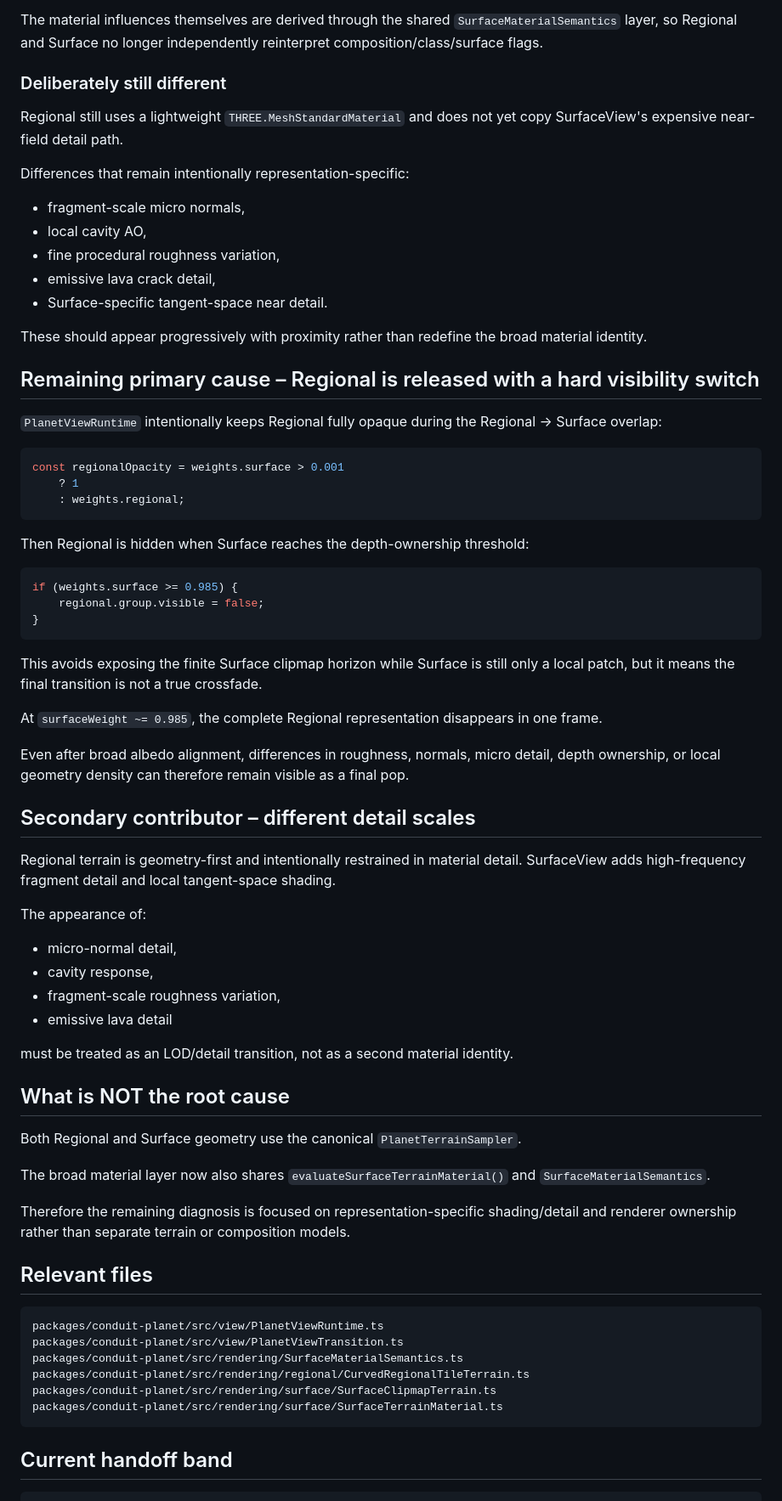
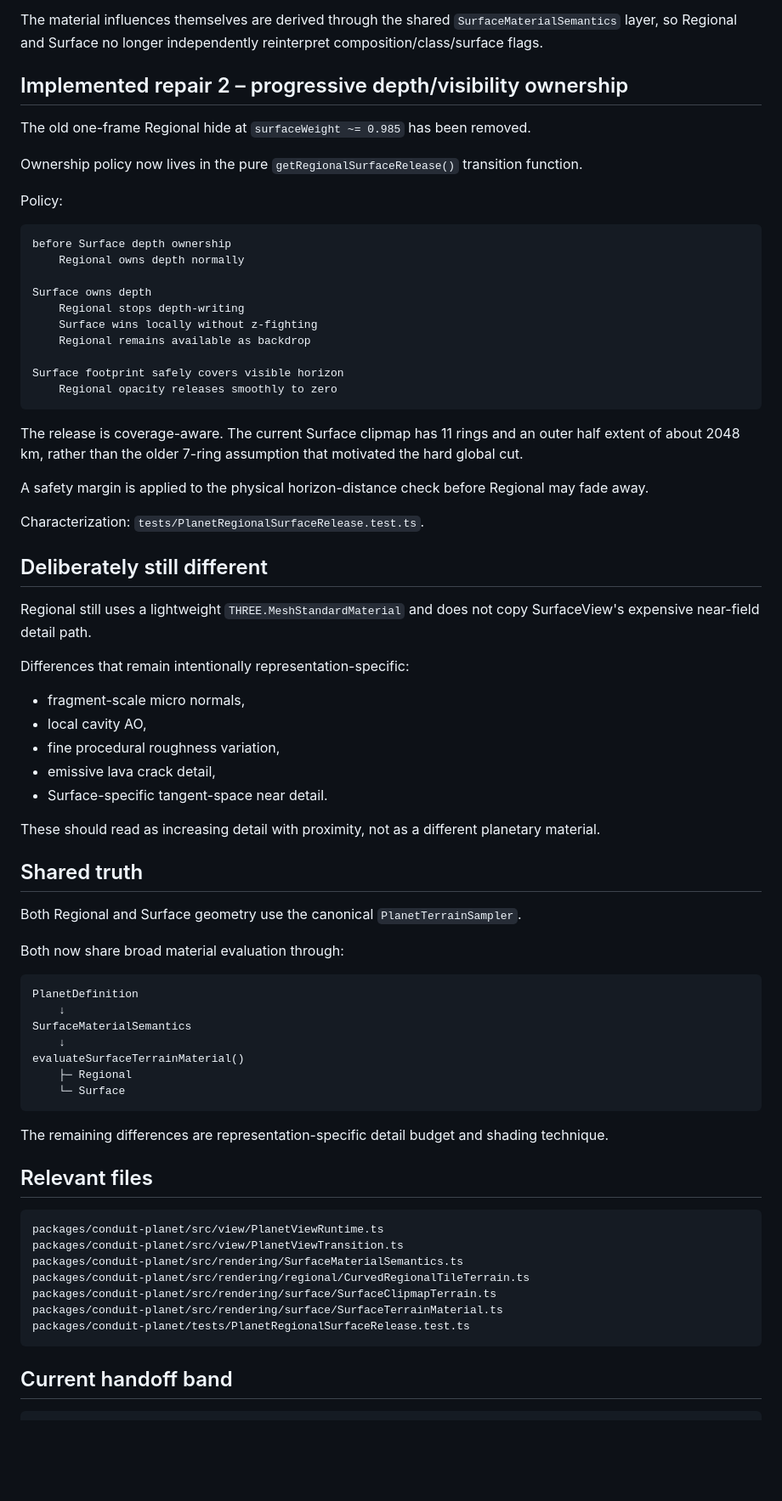
Before and after one commit to tonirenner/conduit-game, a Markdown page: packages/conduit-planet/PLANET_REGIONAL_SURFACE_HANDOFF_FINDING.md, the part around one of its changes. Shown at 85% size. GitHub-like rendering; blank space fills up the shorter version.

Commit message:
Mark regional surface handoff implementation ready for visual validation

````diff
--- a/packages/conduit-planet/PLANET_REGIONAL_SURFACE_HANDOFF_FINDING.md
+++ b/packages/conduit-planet/PLANET_REGIONAL_SURFACE_HANDOFF_FINDING.md
@@ -41,9 +41,36 @@ This gives Regional the same broad material semantics for:
 
 The material influences themselves are derived through the shared `SurfaceMaterialSemantics` layer, so Regional and Surface no longer independently reinterpret composition/class/surface flags.
 
-### Deliberately still different
+## Implemented repair 2 – progressive depth/visibility ownership
 
-Regional still uses a lightweight `THREE.MeshStandardMaterial` and does not yet copy SurfaceView's expensive near-field detail path.
+The old one-frame Regional hide at `surfaceWeight ~= 0.985` has been removed.
+
+Ownership policy now lives in the pure `getRegionalSurfaceRelease()` transition function.
+
+Policy:
+
+```text
+before Surface depth ownership
+    Regional owns depth normally
+
+Surface owns depth
+    Regional stops depth-writing
+    Surface wins locally without z-fighting
+    Regional remains available as backdrop
+
+Surface footprint safely covers visible horizon
+    Regional opacity releases smoothly to zero
+```
+
+The release is coverage-aware. The current Surface clipmap has 11 rings and an outer half extent of about 2048 km, rather than the older 7-ring assumption that motivated the hard global cut.
+
+A safety margin is applied to the physical horizon-distance check before Regional may fade away.
+
+Characterization: `tests/PlanetRegionalSurfaceRelease.test.ts`.
+
+## Deliberately still different
+
+Regional still uses a lightweight `THREE.MeshStandardMaterial` and does not copy SurfaceView's expensive near-field detail path.
 
 Differences that remain intentionally representation-specific:
 
@@ -53,52 +80,25 @@ Differences that remain intentionally representation-specific:
 - emissive lava crack detail,
 - Surface-specific tangent-space near detail.
 
-These should appear progressively with proximity rather than redefine the broad material identity.
+These should read as increasing detail with proximity, not as a different planetary material.
 
-## Remaining primary cause – Regional is released with a hard visibility switch
-
-`PlanetViewRuntime` intentionally keeps Regional fully opaque during the Regional → Surface overlap:
-
-```ts
-const regionalOpacity = weights.surface > 0.001
-    ? 1
-    : weights.regional;
-```
-
-Then Regional is hidden when Surface reaches the depth-ownership threshold:
-
-```ts
-if (weights.surface >= 0.985) {
-    regional.group.visible = false;
-}
-```
-
-This avoids exposing the finite Surface clipmap horizon while Surface is still only a local patch, but it means the final transition is not a true crossfade.
-
-At `surfaceWeight ~= 0.985`, the complete Regional representation disappears in one frame.
-
-Even after broad albedo alignment, differences in roughness, normals, micro detail, depth ownership, or local geometry density can therefore remain visible as a final pop.
-
-## Secondary contributor – different detail scales
-
-Regional terrain is geometry-first and intentionally restrained in material detail. SurfaceView adds high-frequency fragment detail and local tangent-space shading.
-
-The appearance of:
-
-- micro-normal detail,
-- cavity response,
-- fragment-scale roughness variation,
-- emissive lava detail
-
-must be treated as an LOD/detail transition, not as a second material identity.
-
-## What is NOT the root cause
+## Shared truth
 
 Both Regional and Surface geometry use the canonical `PlanetTerrainSampler`.
 
-The broad material layer now also shares `evaluateSurfaceTerrainMaterial()` and `SurfaceMaterialSemantics`.
+Both now share broad material evaluation through:
 
-Therefore the remaining diagnosis is focused on representation-specific shading/detail and renderer ownership rather than separate terrain or composition models.
+```text
+PlanetDefinition
+    ↓
+SurfaceMaterialSemantics
+    ↓
+evaluateSurfaceTerrainMaterial()
+    ├─ Regional
+    └─ Surface
+```
+
+The remaining differences are representation-specific detail budget and shading technique.
 
 ## Relevant files
 
@@ -109,6 +109,7 @@ packages/conduit-planet/src/rendering/SurfaceMaterialSemantics.ts
 packages/conduit-planet/src/rendering/regional/CurvedRegionalTileTerrain.ts
 packages/conduit-planet/src/rendering/surface/SurfaceClipmapTerrain.ts
 packages/conduit-planet/src/rendering/surface/SurfaceTerrainMaterial.ts
+packages/conduit-planet/tests/PlanetRegionalSurfaceRelease.test.ts
 ```
 
 ## Current handoff band
````
Also changed, not shown: other parts of packages/conduit-planet/PLANET_REGIONAL_SURFACE_HANDOFF_FINDING.md (+18 -20 lines).
